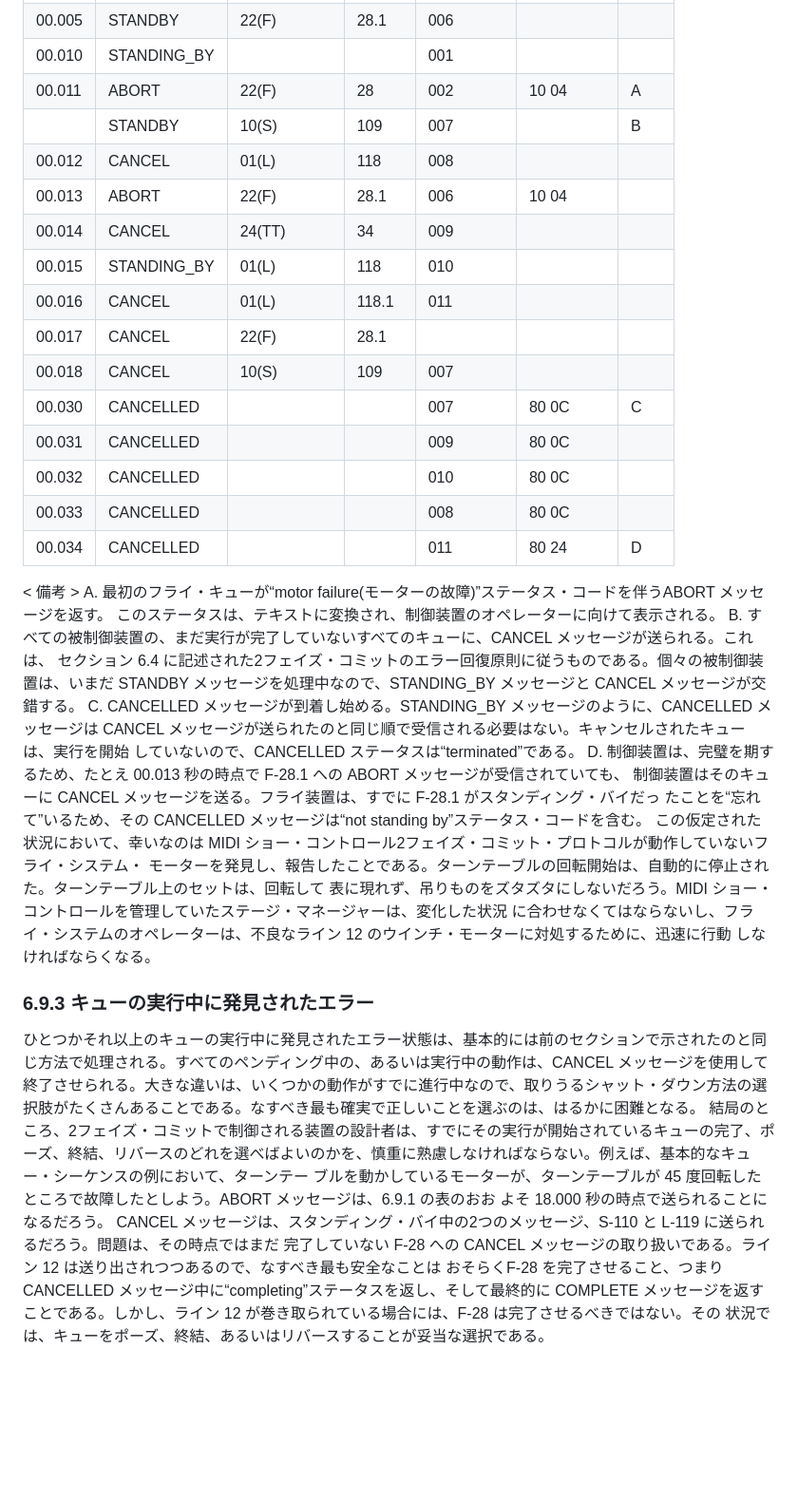
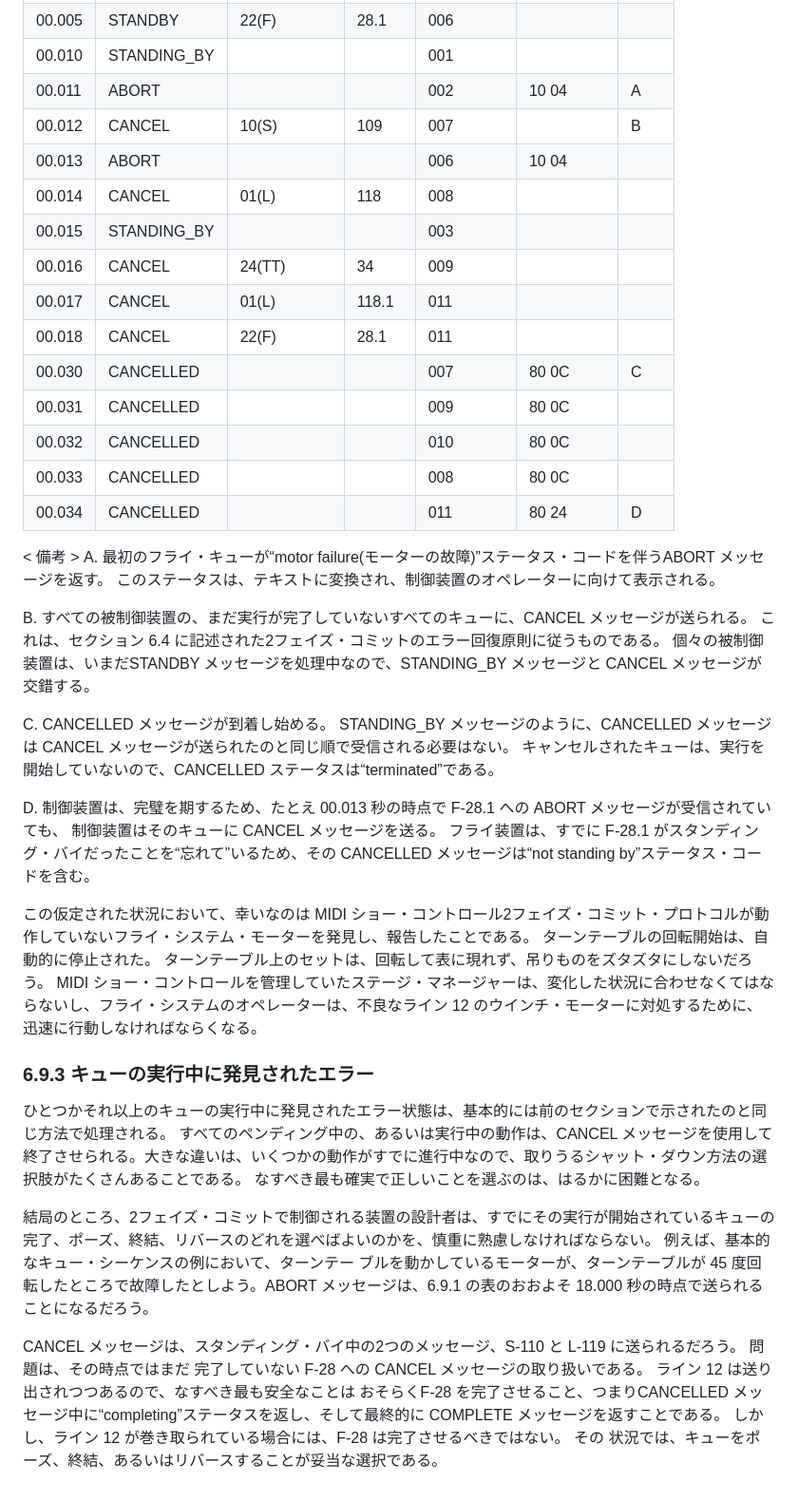
Before and after one commit to satoshi-tateishi/python_works, a Markdown page: midi_monitor_decorder/docs/MIDI1.0_MSC.md, the part around the change. Shown at 95% size. Drawn GitHub-style; blank space fills up the shorter version.

Commit message:
msc_decoder: MIDI1.0_MSC.md 追加整形
Co-Authored-By: Claude Sonnet 4.6 <noreply@anthropic.com>

```diff
--- a/midi_monitor_decorder/docs/MIDI1.0_MSC.md
+++ b/midi_monitor_decorder/docs/MIDI1.0_MSC.md
@@ -1432,34 +1432,51 @@ MIDI メッセージ中で送信されるキュー番号は、それらを含ま
 | 00.004 | STANDBY | 01(L) | 118.1 | 005 | | |
 | 00.005 | STANDBY | 22(F) | 28.1 | 006 | | |
 | 00.010 | STANDING_BY | | | 001 | | |
-| 00.011 | ABORT | 22(F) | 28 | 002 | 10 04 | A |
-| | STANDBY | 10(S) | 109 | 007 | | B |
-| 00.012 | CANCEL | 01(L) | 118 | 008 | | |
-| 00.013 | ABORT | 22(F) | 28.1 | 006 | 10 04 | |
-| 00.014 | CANCEL | 24(TT) | 34 | 009 | | |
-| 00.015 | STANDING_BY | 01(L) | 118 | 010 | | |
-| 00.016 | CANCEL | 01(L) | 118.1 | 011 | | |
-| 00.017 | CANCEL | 22(F) | 28.1 | | | |
-| 00.018 | CANCEL | 10(S) | 109 | 007 | | |
+| 00.011 | ABORT |  |  | 002 | 10 04 | A |
+| 00.012 | CANCEL | 10(S) | 109 | 007 | | B |
+| 00.013 | ABORT | | | 006 | 10 04 | |
+| 00.014 | CANCEL | 01(L) | 118 | 008 | | |
+| 00.015 | STANDING_BY | | | 003 | | |
+| 00.016 | CANCEL | 24(TT) | 34 | 009 | | |
+| 00.017 | CANCEL | 01(L) | 118.1 | 011 | | |
+| 00.018 | CANCEL | 22(F) | 28.1 | 011 | | |
 | 00.030 | CANCELLED | | | 007 | 80 0C | C |
 | 00.031 | CANCELLED | | | 009 | 80 0C | |
 | 00.032 | CANCELLED | | | 010 | 80 0C | |
 | 00.033 | CANCELLED | | | 008 | 80 0C | |
 | 00.034 | CANCELLED | | | 011 | 80 24 | D |
 
- < 備考 > A.
-最初のフライ・キューが“motor failure(モーターの故障)”ステータス・コードを伴うABORT メッセージを返す。
-このステータスは、テキストに変換され、制御装置のオペレーターに向けて表示される。
-B. すべての被制御装置の、まだ実行が完了していないすべてのキューに、CANCEL メッセージが送られる。これは、
-セクション 6.4 に記述された2フェイズ・コミットのエラー回復原則に従うものである。個々の被制御装置は、いまだ
-STANDBY メッセージを処理中なので、STANDING_BY メッセージと CANCEL メッセージが交錯する。
-C. CANCELLED メッセージが到着し始める。STANDING_BY メッセージのように、CANCELLED メッセージは CANCEL メッセージが送られたのと同じ順で受信される必要はない。キャンセルされたキューは、実行を開始
-していないので、CANCELLED ステータスは“terminated”である。
-D. 制御装置は、完璧を期するため、たとえ 00.013 秒の時点で F-28.1 への ABORT メッセージが受信されていても、
-制御装置はそのキューに CANCEL メッセージを送る。フライ装置は、すでに F-28.1 がスタンディング・バイだっ たことを“忘れて”いるため、その CANCELLED メッセージは“not standing by”ステータス・コードを含む。
- この仮定された状況において、幸いなのは MIDI ショー・コントロール2フェイズ・コミット・プロトコルが動作していないフライ・システム・ モーターを発見し、報告したことである。ターンテーブルの回転開始は、自動的に停止された。ターンテーブル上のセットは、回転して 表に現れず、吊りものをズタズタにしないだろう。MIDI ショー・コントロールを管理していたステージ・マネージャーは、変化した状況 に合わせなくてはならないし、フライ・システムのオペレーターは、不良なライン 12 のウインチ・モーターに対処するために、迅速に行動 しなければならくなる。
+  < 備考 >
+  A. 最初のフライ・キューが“motor failure(モーターの故障)”ステータス・コードを伴うABORT メッセージを返す。
+  このステータスは、テキストに変換され、制御装置のオペレーターに向けて表示される。
+
+  B. すべての被制御装置の、まだ実行が完了していないすべてのキューに、CANCEL メッセージが送られる。
+  これは、セクション 6.4 に記述された2フェイズ・コミットのエラー回復原則に従うものである。
+  個々の被制御装置は、いまだSTANDBY メッセージを処理中なので、STANDING_BY メッセージと CANCEL メッセージが交錯する。
+
+  C. CANCELLED メッセージが到着し始める。
+  STANDING_BY メッセージのように、CANCELLED メッセージは CANCEL メッセージが送られたのと同じ順で受信される必要はない。
+  キャンセルされたキューは、実行を開始していないので、CANCELLED ステータスは“terminated”である。
+
+  D. 制御装置は、完璧を期するため、たとえ 00.013 秒の時点で F-28.1 への ABORT メッセージが受信されていても、
+  制御装置はそのキューに CANCEL メッセージを送る。
+  フライ装置は、すでに F-28.1 がスタンディング・バイだったことを“忘れて”いるため、その CANCELLED メッセージは“not standing by”ステータス・コードを含む。
+
+この仮定された状況において、幸いなのは MIDI ショー・コントロール2フェイズ・コミット・プロトコルが動作していないフライ・システム・モーターを発見し、報告したことである。
+ターンテーブルの回転開始は、自動的に停止された。
+ターンテーブル上のセットは、回転して表に現れず、吊りものをズタズタにしないだろう。
+MIDI ショー・コントロールを管理していたステージ・マネージャーは、変化した状況に合わせなくてはならないし、フライ・システムのオペレーターは、不良なライン 12 のウインチ・モーターに対処するために、迅速に行動しなければならくなる。
 
 ### 6.9.3 キューの実行中に発見されたエラー
- ひとつかそれ以上のキューの実行中に発見されたエラー状態は、基本的には前のセクションで示されたのと同じ方法で処理される。すべてのペンディング中の、あるいは実行中の動作は、CANCEL メッセージを使用して終了させられる。大きな違いは、いくつかの動作がすでに進行中なので、取りうるシャット・ダウン方法の選択肢がたくさんあることである。なすべき最も確実で正しいことを選ぶのは、はるかに困難となる。
- 結局のところ、2フェイズ・コミットで制御される装置の設計者は、すでにその実行が開始されているキューの完了、ポーズ、終結、リバースのどれを選べばよいのかを、慎重に熟慮しなければならない。例えば、基本的なキュー・シーケンスの例において、ターンテー ブルを動かしているモーターが、ターンテーブルが 45 度回転したところで故障したとしよう。ABORT メッセージは、6.9.1 の表のおお よそ 18.000 秒の時点で送られることになるだろう。
- CANCEL メッセージは、スタンディング・バイ中の2つのメッセージ、S-110 と L-119 に送られるだろう。問題は、その時点ではまだ 完了していない F-28 への CANCEL メッセージの取り扱いである。ライン 12 は送り出されつつあるので、なすべき最も安全なことは おそらくF-28 を完了させること、つまりCANCELLED メッセージ中に“completing”ステータスを返し、そして最終的に COMPLETE メッセージを返すことである。しかし、ライン 12 が巻き取られている場合には、F-28 は完了させるべきではない。その 状況では、キューをポーズ、終結、あるいはリバースすることが妥当な選択である。
+ひとつかそれ以上のキューの実行中に発見されたエラー状態は、基本的には前のセクションで示されたのと同じ方法で処理される。
+すべてのペンディング中の、あるいは実行中の動作は、CANCEL メッセージを使用して終了させられる。大きな違いは、いくつかの動作がすでに進行中なので、取りうるシャット・ダウン方法の選択肢がたくさんあることである。
+なすべき最も確実で正しいことを選ぶのは、はるかに困難となる。
+
+結局のところ、2フェイズ・コミットで制御される装置の設計者は、すでにその実行が開始されているキューの完了、ポーズ、終結、リバースのどれを選べばよいのかを、慎重に熟慮しなければならない。
+例えば、基本的なキュー・シーケンスの例において、ターンテー ブルを動かしているモーターが、ターンテーブルが 45 度回転したところで故障したとしよう。ABORT メッセージは、6.9.1 の表のおおよそ 18.000 秒の時点で送られることになるだろう。
+
+CANCEL メッセージは、スタンディング・バイ中の2つのメッセージ、S-110 と L-119 に送られるだろう。
+問題は、その時点ではまだ 完了していない F-28 への CANCEL メッセージの取り扱いである。
+ライン 12 は送り出されつつあるので、なすべき最も安全なことは おそらくF-28 を完了させること、つまりCANCELLED メッセージ中に“completing”ステータスを返し、そして最終的に COMPLETE メッセージを返すことである。
+しかし、ライン 12 が巻き取られている場合には、F-28 は完了させるべきではない。
+その 状況では、キューをポーズ、終結、あるいはリバースすることが妥当な選択である。
```
